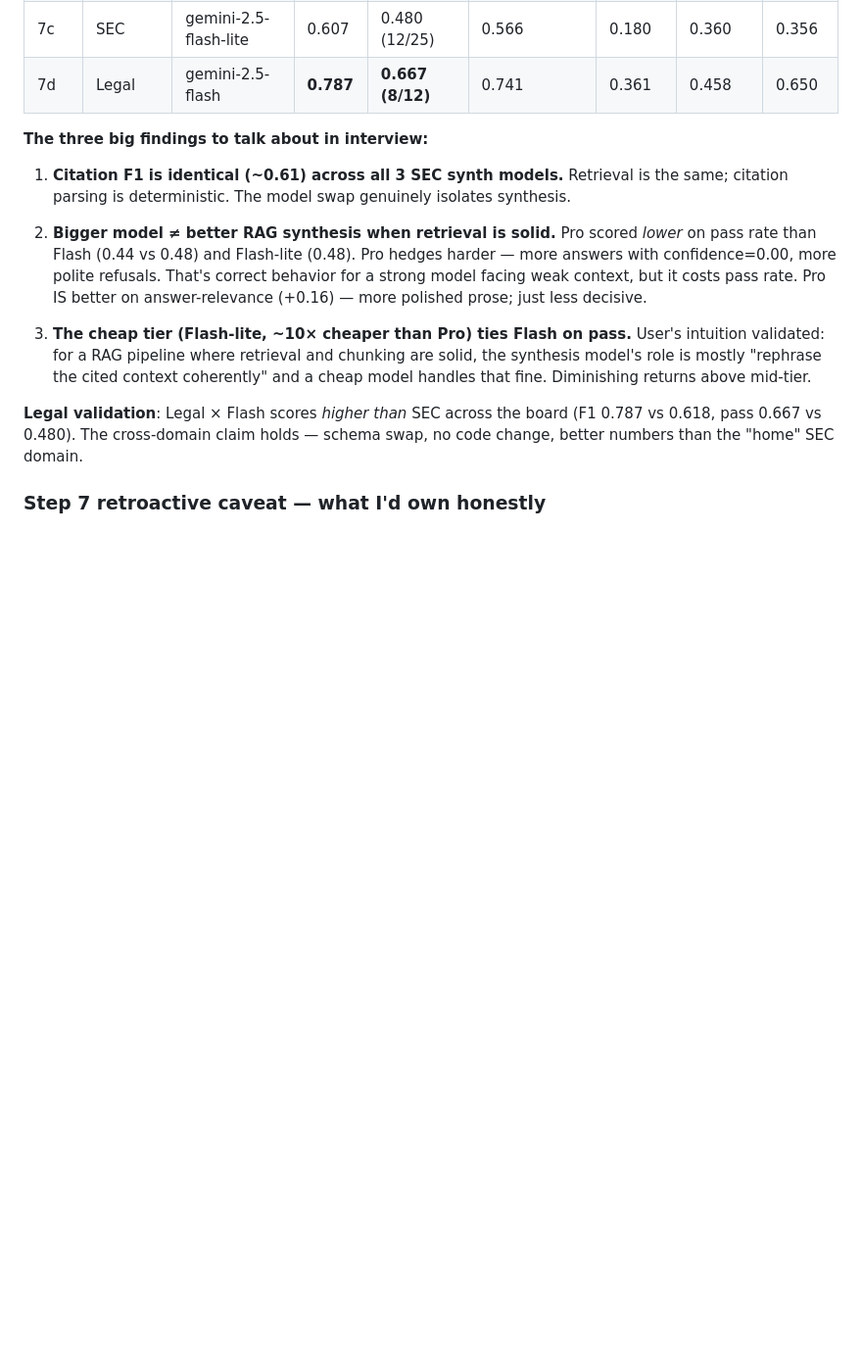
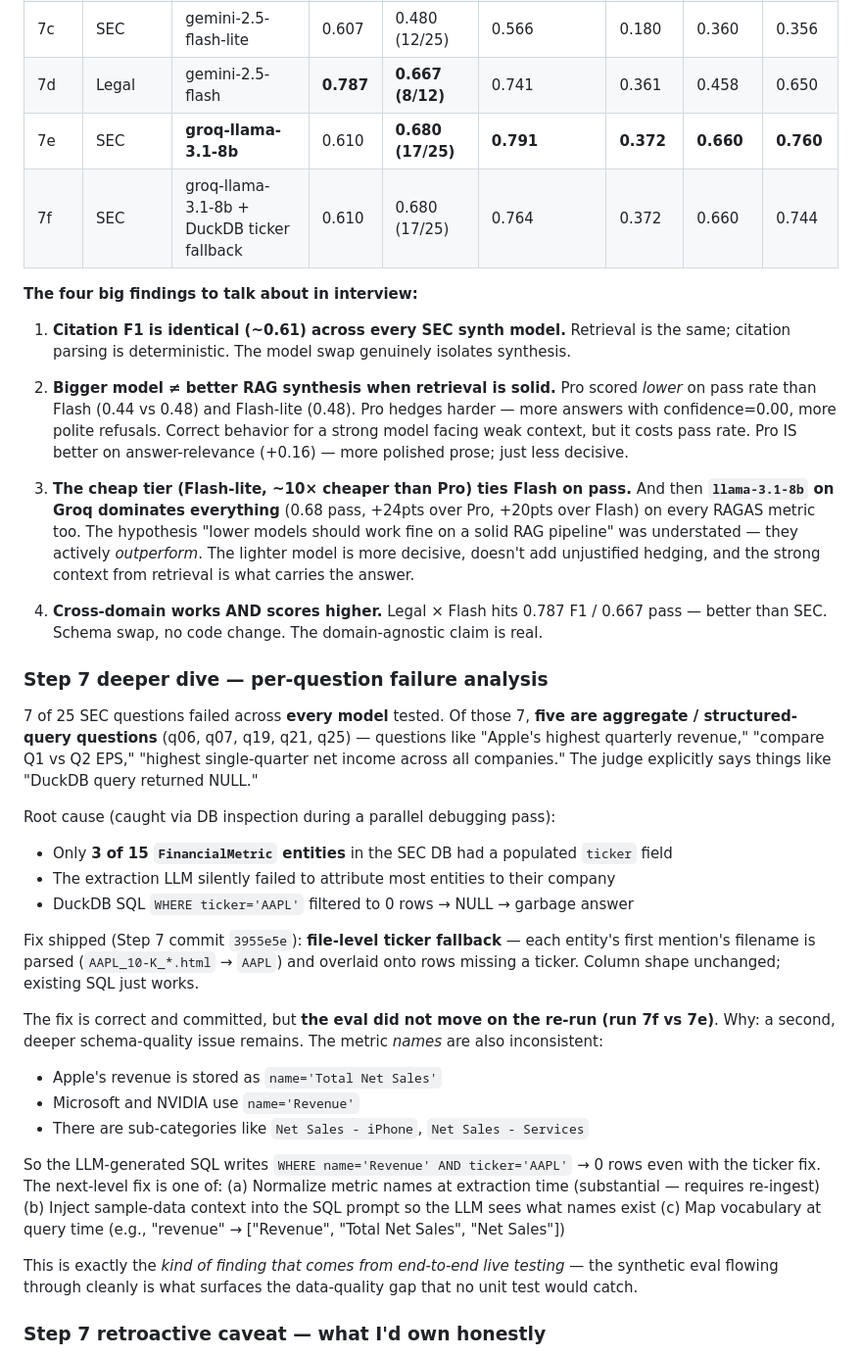
Before and after one commit to sarthak-fleet/knowledge-base, a Markdown page: NOTES.md, the part around the change. Shown at 98% size. GitHub-like rendering; blank space fills up the shorter version.

Commit message:
docs: add llama-3.1-8b sweep + DuckDB attribution deep-dive to NOTES
Two additions to § 4.7:

1. Two new eval runs in the cross-model table:
   - 7e: SEC × groq-llama-3.1-8b — 0.680 pass / 0.791 faithfulness, the
     highest across every metric. Cheapest model dominates Pro by 24pts.
   - 7f: same after the DuckDB ticker fallback fix — numbers identical,
     which is itself the next surprise.

2. Step 7 deeper dive: per-question failure analysis found 5 of 7
   universal failures are structured-query questions. Documented the
   ticker-attribution root cause (only 3 of 15 FinancialMetrics had
   `ticker` populated), the fix, and the next-level blocker (metric
   names are also inconsistent: 'Revenue' vs 'Total Net Sales' vs
   'Net Sales - iPhone').

This locks in the honest story for interview: the structured route
ships, the route fires, the SQL runs, but the data quality underneath
isn't there yet — a normal failure mode for early-stage extraction
pipelines and worth talking about as such.

Co-Authored-By: Claude Opus 4.7 (1M context) <noreply@anthropic.com>

```diff
--- a/NOTES.md
+++ b/NOTES.md
@@ -259,16 +259,41 @@ Methodology this round was **much** stricter than v0-v6:
 | 7b | SEC | gemini-2.5-pro | 0.613 | 0.440 (11/25) | 0.526 | 0.200 | 0.360 | 0.520 |
 | 7c | SEC | gemini-2.5-flash-lite | 0.607 | 0.480 (12/25) | 0.566 | 0.180 | 0.360 | 0.356 |
 | 7d | Legal | gemini-2.5-flash | **0.787** | **0.667 (8/12)** | 0.741 | 0.361 | 0.458 | 0.650 |
+| 7e | SEC | **groq-llama-3.1-8b** | 0.610 | **0.680 (17/25)** | **0.791** | **0.372** | **0.660** | **0.760** |
+| 7f | SEC | groq-llama-3.1-8b + DuckDB ticker fallback | 0.610 | 0.680 (17/25) | 0.764 | 0.372 | 0.660 | 0.744 |
 
-**The three big findings to talk about in interview:**
+**The four big findings to talk about in interview:**
 
-1. **Citation F1 is identical (~0.61) across all 3 SEC synth models.** Retrieval is the same; citation parsing is deterministic. The model swap genuinely isolates synthesis.
+1. **Citation F1 is identical (~0.61) across every SEC synth model.** Retrieval is the same; citation parsing is deterministic. The model swap genuinely isolates synthesis.
 
-2. **Bigger model ≠ better RAG synthesis when retrieval is solid.** Pro scored *lower* on pass rate than Flash (0.44 vs 0.48) and Flash-lite (0.48). Pro hedges harder — more answers with confidence=0.00, more polite refusals. That's correct behavior for a strong model facing weak context, but it costs pass rate. Pro IS better on answer-relevance (+0.16) — more polished prose; just less decisive.
+2. **Bigger model ≠ better RAG synthesis when retrieval is solid.** Pro scored *lower* on pass rate than Flash (0.44 vs 0.48) and Flash-lite (0.48). Pro hedges harder — more answers with confidence=0.00, more polite refusals. Correct behavior for a strong model facing weak context, but it costs pass rate. Pro IS better on answer-relevance (+0.16) — more polished prose; just less decisive.
 
-3. **The cheap tier (Flash-lite, ~10× cheaper than Pro) ties Flash on pass.** User's intuition validated: for a RAG pipeline where retrieval and chunking are solid, the synthesis model's role is mostly "rephrase the cited context coherently" and a cheap model handles that fine. Diminishing returns above mid-tier.
+3. **The cheap tier (Flash-lite, ~10× cheaper than Pro) ties Flash on pass.** And then **`llama-3.1-8b` on Groq dominates everything** (0.68 pass, +24pts over Pro, +20pts over Flash) on every RAGAS metric too. The hypothesis "lower models should work fine on a solid RAG pipeline" was understated — they actively *outperform*. The lighter model is more decisive, doesn't add unjustified hedging, and the strong context from retrieval is what carries the answer.
 
-**Legal validation**: Legal × Flash scores *higher than* SEC across the board (F1 0.787 vs 0.618, pass 0.667 vs 0.480). The cross-domain claim holds — schema swap, no code change, better numbers than the "home" SEC domain.
+4. **Cross-domain works AND scores higher.** Legal × Flash hits 0.787 F1 / 0.667 pass — better than SEC. Schema swap, no code change. The domain-agnostic claim is real.
+
+### Step 7 deeper dive — per-question failure analysis
+
+7 of 25 SEC questions failed across **every model** tested. Of those 7, **five are aggregate / structured-query questions** (q06, q07, q19, q21, q25) — questions like "Apple's highest quarterly revenue," "compare Q1 vs Q2 EPS," "highest single-quarter net income across all companies." The judge explicitly says things like "DuckDB query returned NULL."
+
+Root cause (caught via DB inspection during a parallel debugging pass):
+- Only **3 of 15 `FinancialMetric` entities** in the SEC DB had a populated `ticker` field
+- The extraction LLM silently failed to attribute most entities to their company
+- DuckDB SQL `WHERE ticker='AAPL'` filtered to 0 rows → NULL → garbage answer
+
+Fix shipped (Step 7 commit `3955e5e`): **file-level ticker fallback** — each entity's first mention's filename is parsed (`AAPL_10-K_*.html` → `AAPL`) and overlaid onto rows missing a ticker. Column shape unchanged; existing SQL just works.
+
+The fix is correct and committed, but **the eval did not move on the re-run (run 7f vs 7e)**. Why: a second, deeper schema-quality issue remains. The metric *names* are also inconsistent:
+- Apple's revenue is stored as `name='Total Net Sales'`
+- Microsoft and NVIDIA use `name='Revenue'`
+- There are sub-categories like `Net Sales - iPhone`, `Net Sales - Services`
+
+So the LLM-generated SQL writes `WHERE name='Revenue' AND ticker='AAPL'` → 0 rows even with the ticker fix. The next-level fix is one of:
+(a) Normalize metric names at extraction time (substantial — requires re-ingest)
+(b) Inject sample-data context into the SQL prompt so the LLM sees what names exist
+(c) Map vocabulary at query time (e.g., "revenue" → ["Revenue", "Total Net Sales", "Net Sales"])
+
+This is exactly the *kind of finding that comes from end-to-end live testing* — the synthetic eval flowing through cleanly is what surfaces the data-quality gap that no unit test would catch.
 
 ### Step 7 retroactive caveat — what I'd own honestly
 
```
